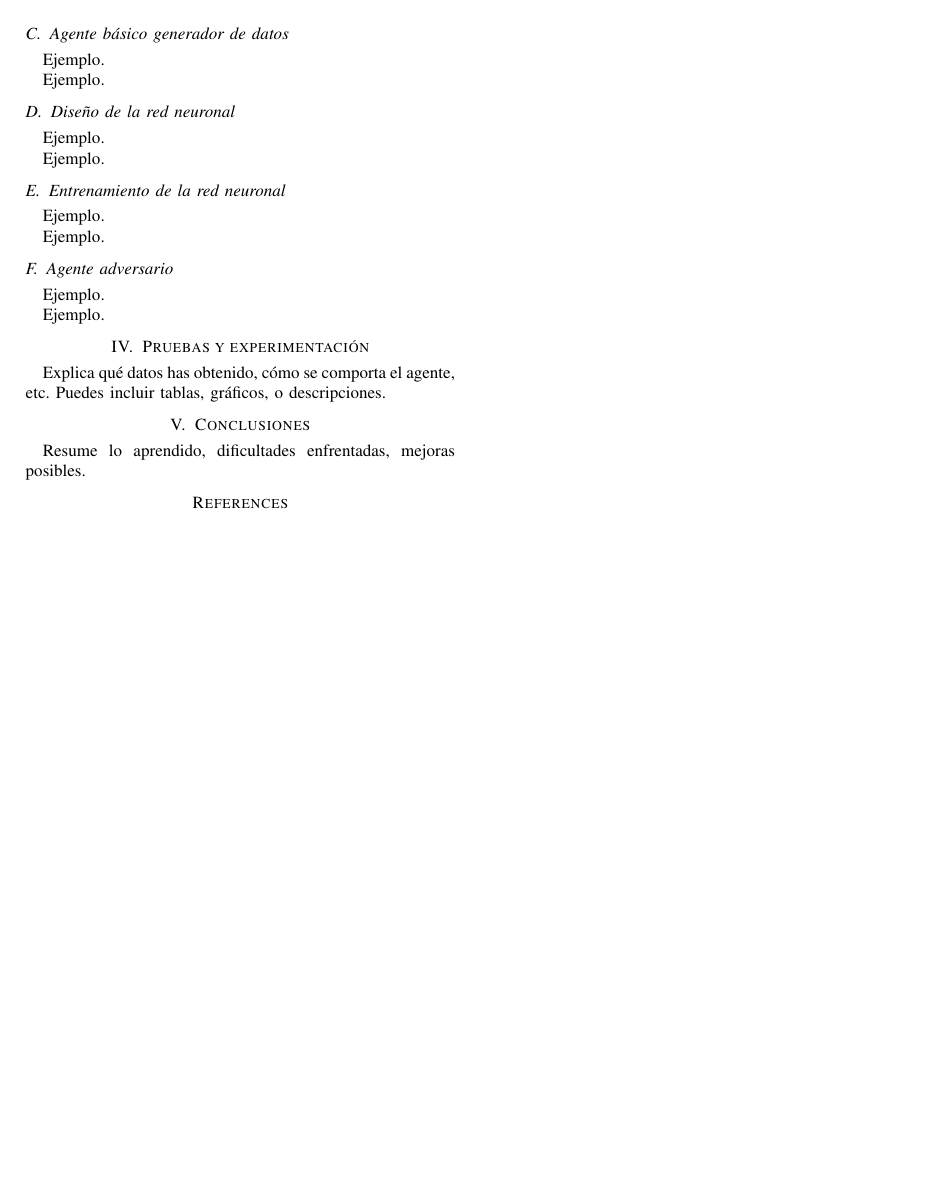
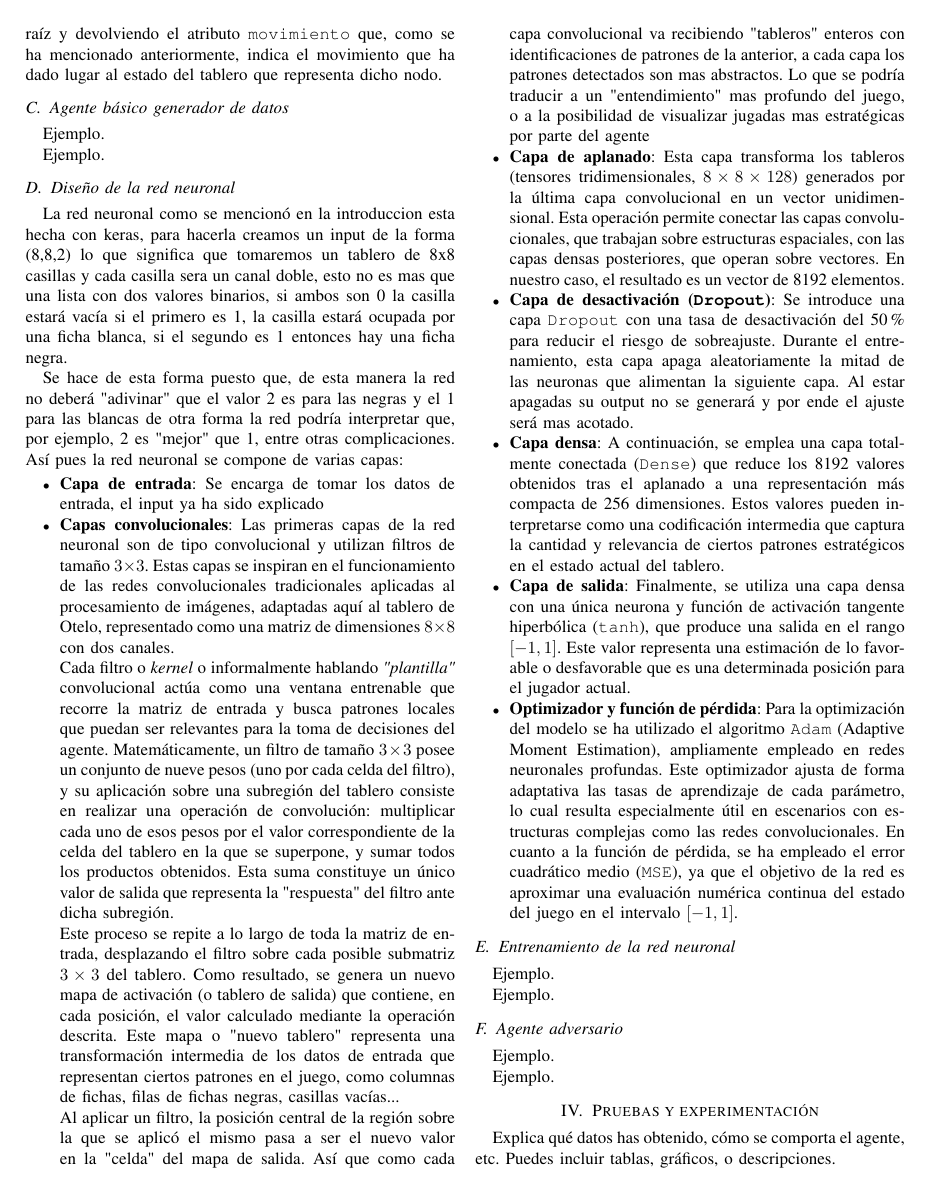
Before and after one commit to Izshin/Othelo-AI-bot, a LaTeX paper (docs/documentacion.tex): page 4 of 4 before the commit and page 4 of 5 after it. Compiled offline with pdfLaTeX.

Commit message:
KACHINK KACHONK DOCUMENTASIOOOOOOOOO

```diff
--- a/docs/documentacion.tex
+++ b/docs/documentacion.tex
@@ -130,9 +132,35 @@ Ejemplo.
 Ejemplo.
 
 \subsection{Diseño de la red neuronal}
-Ejemplo.
+La red neuronal como se mencionó en la introduccion esta hecha con keras, para hacerla
+creamos un input de la forma (8,8,2) lo que significa que tomaremos un tablero de 8x8 casillas y cada casilla
+sera un canal doble, esto no es mas que una lista con dos valores binarios, si ambos son 0 la casilla estará vacía
+si el primero es 1, la casilla estará ocupada por una ficha blanca, si el segundo es 1 entonces hay una ficha negra.
 
-Ejemplo.
+
+Se hace de esta forma puesto que, de esta manera la red no deberá "adivinar" que el valor 2 es para las negras y el 1 para las blancas
+de otra forma la red podría interpretar que, por ejemplo, 2 es "mejor" que 1, entre otras complicaciones.
+Así pues la red neuronal se compone de varias capas:
+\begin{itemize}
+    \item \textbf{Capa de entrada}: Se encarga de tomar los datos de entrada, el input ya ha sido explicado
+    \item \textbf{Capas convolucionales}: Las primeras capas de la red neuronal son de tipo convolucional y utilizan filtros de tamaño $3 \times 3$. Estas capas se inspiran en el funcionamiento de las redes convolucionales tradicionales aplicadas al procesamiento de imágenes, adaptadas aquí al tablero de Otelo, representado como una matriz de dimensiones $8 \times 8$ con dos canales.
+
+Cada filtro o \textit{kernel} o informalmente hablando \textit{"plantilla"} convolucional actúa como una ventana entrenable que recorre la matriz de entrada y busca patrones locales que puedan ser relevantes para la toma de decisiones del agente. Matemáticamente, un filtro de tamaño $3 \times 3$ posee un conjunto de nueve pesos (uno por cada celda del filtro), y su aplicación sobre una subregión del tablero consiste en realizar una operación de convolución: multiplicar cada uno de esos pesos por el valor correspondiente de la celda del tablero en la que se superpone, y sumar todos los productos obtenidos. Esta suma constituye un único valor de salida que representa la "respuesta" del filtro ante dicha subregión.
+
+Este proceso se repite a lo largo de toda la matriz de entrada, desplazando el filtro sobre cada posible submatriz $3 \times 3$ del tablero. Como resultado, se genera un nuevo mapa de activación (o tablero de salida) que contiene, en cada posición, el valor calculado mediante la operación descrita. Este mapa o "nuevo tablero" representa una transformación intermedia de los datos de entrada que representan ciertos patrones en el juego, como columnas de fichas, filas de fichas negras, casillas vacías...
+
+ Al aplicar un filtro, la posición central de la región sobre la que se aplicó el mismo pasa a ser el nuevo valor en la "celda" del mapa de salida. Así que como cada capa convolucional va recibiendo "tableros" enteros con identificaciones de patrones de la anterior, a cada capa los patrones detectados son mas abstractos. Lo que se podría traducir a un "entendimiento" mas profundo del juego, o a la posibilidad de visualizar jugadas mas estratégicas por parte del agente
+\item \textbf{Capa de aplanado}: Esta capa transforma los tableros (tensores tridimensionales, $8 \times 8 \times 128$) generados por la última capa convolucional en un vector unidimensional. Esta operación permite conectar las capas convolucionales, que trabajan sobre estructuras espaciales, con las capas densas posteriores, que operan sobre vectores. En nuestro caso, el resultado es un vector de 8192 elementos.
+
+\item \textbf{Capa de desactivación (\texttt{Dropout})}: Se introduce una capa \texttt{Dropout} con una tasa de desactivación del 50\,\% para reducir el riesgo de sobreajuste. Durante el entrenamiento, esta capa apaga aleatoriamente la mitad de las neuronas que alimentan la siguiente capa. Al estar apagadas su output no se generará y por ende el ajuste será mas acotado.
+
+\item \textbf{Capa densa}: A continuación, se emplea una capa totalmente conectada (\texttt{Dense}) que reduce los 8192 valores obtenidos tras el aplanado a una representación más compacta de 256 dimensiones. Estos valores pueden interpretarse como una codificación intermedia que captura la cantidad y relevancia de ciertos patrones estratégicos en el estado actual del tablero.
+
+\item \textbf{Capa de salida}: Finalmente, se utiliza una capa densa con una única neurona y función de activación tangente hiperbólica (\texttt{tanh}), que produce una salida en el rango $[-1, 1]$. Este valor representa una estimación de lo favorable o desfavorable que es una determinada posición para el jugador actual.
+
+    \item \textbf{Optimizador y función de pérdida}: Para la optimización del modelo se ha utilizado el algoritmo \texttt{Adam} (Adaptive Moment Estimation), ampliamente empleado en redes neuronales profundas. Este optimizador ajusta de forma adaptativa las tasas de aprendizaje de cada parámetro, lo cual resulta especialmente útil en escenarios con estructuras complejas como las redes convolucionales. En cuanto a la función de pérdida, se ha empleado el error cuadrático medio (\texttt{MSE}), ya que el objetivo de la red es aproximar una evaluación numérica continua del estado del juego en el intervalo $[-1, 1]$.
+\end{itemize}
+
 
 \subsection{Entrenamiento de la red neuronal}
 Ejemplo.
```
Also changed, not shown: docs/documentacion.pdf, docs/documentacion.tex (6 more changed lines), 5 other files.
